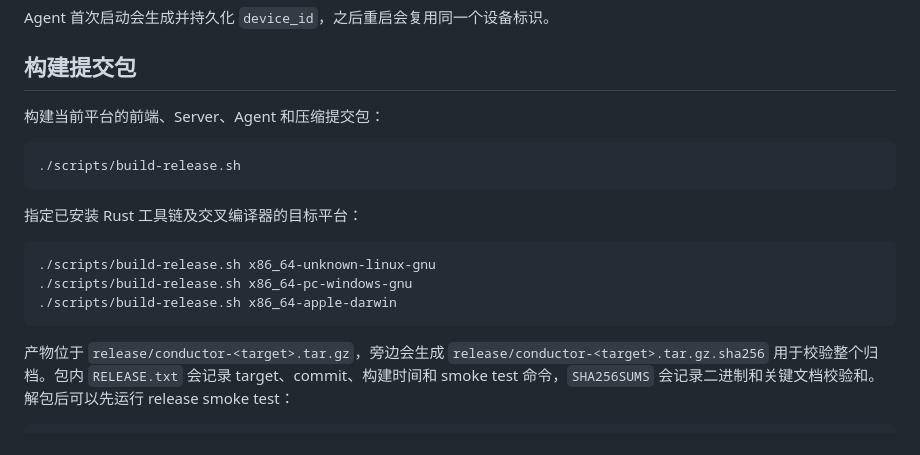
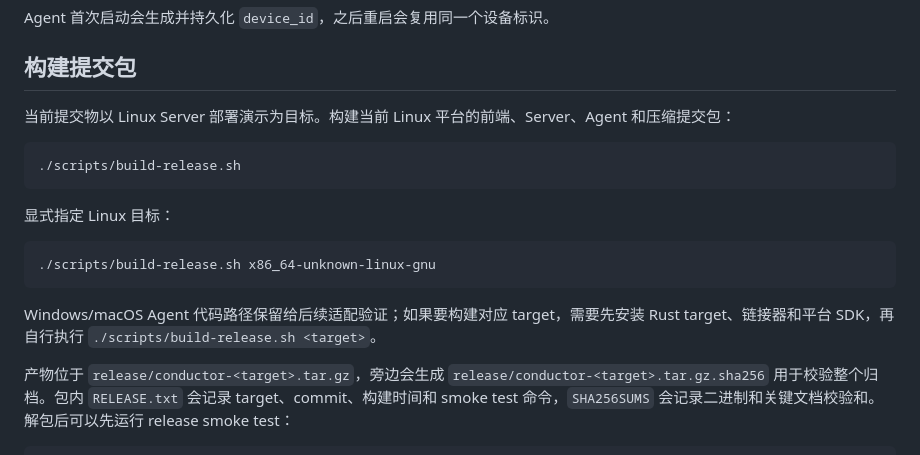
Before and after one commit to inbjo/Conductor, a Markdown page: README.md, the part around the change. GitHub-like rendering.

Commit message:
docs: clarify linux release target

````diff
--- a/README.md
+++ b/README.md
@@ -96,19 +96,19 @@ Agent 首次启动会生成并持久化 `device_id`，之后重启会复用同
 
 ## 构建提交包
 
-构建当前平台的前端、Server、Agent 和压缩提交包：
+当前提交物以 Linux Server 部署演示为目标。构建当前 Linux 平台的前端、Server、Agent 和压缩提交包：
 
 ```sh
 ./scripts/build-release.sh
 ```
 
-指定已安装 Rust 工具链及交叉编译器的目标平台：
+显式指定 Linux 目标：
 
 ```sh
 ./scripts/build-release.sh x86_64-unknown-linux-gnu
-./scripts/build-release.sh x86_64-pc-windows-gnu
-./scripts/build-release.sh x86_64-apple-darwin
 ```
+
+Windows/macOS Agent 代码路径保留给后续适配验证；如果要构建对应 target，需要先安装 Rust target、链接器和平台 SDK，再自行执行 `./scripts/build-release.sh <target>`。
 
 产物位于 `release/conductor-<target>.tar.gz`，旁边会生成 `release/conductor-<target>.tar.gz.sha256` 用于校验整个归档。包内 `RELEASE.txt` 会记录 target、commit、构建时间和 smoke test 命令，`SHA256SUMS` 会记录二进制和关键文档校验和。解包后可以先运行 release smoke test：
 
````
